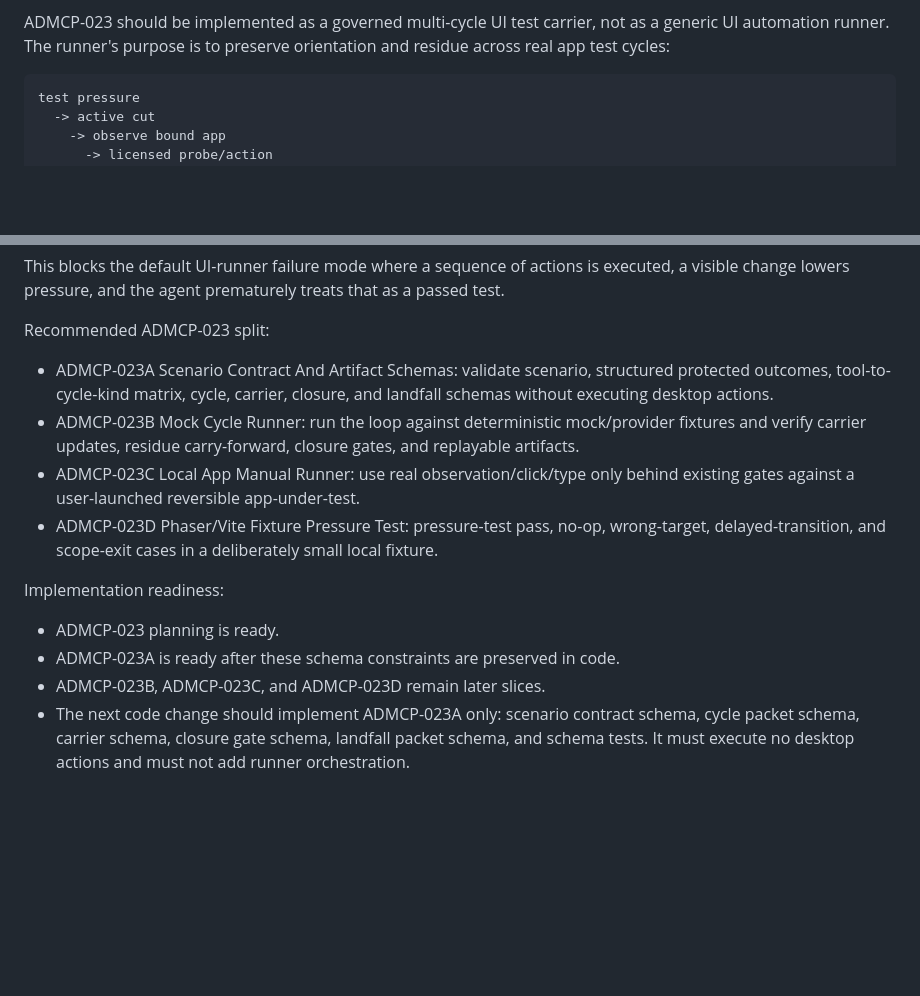
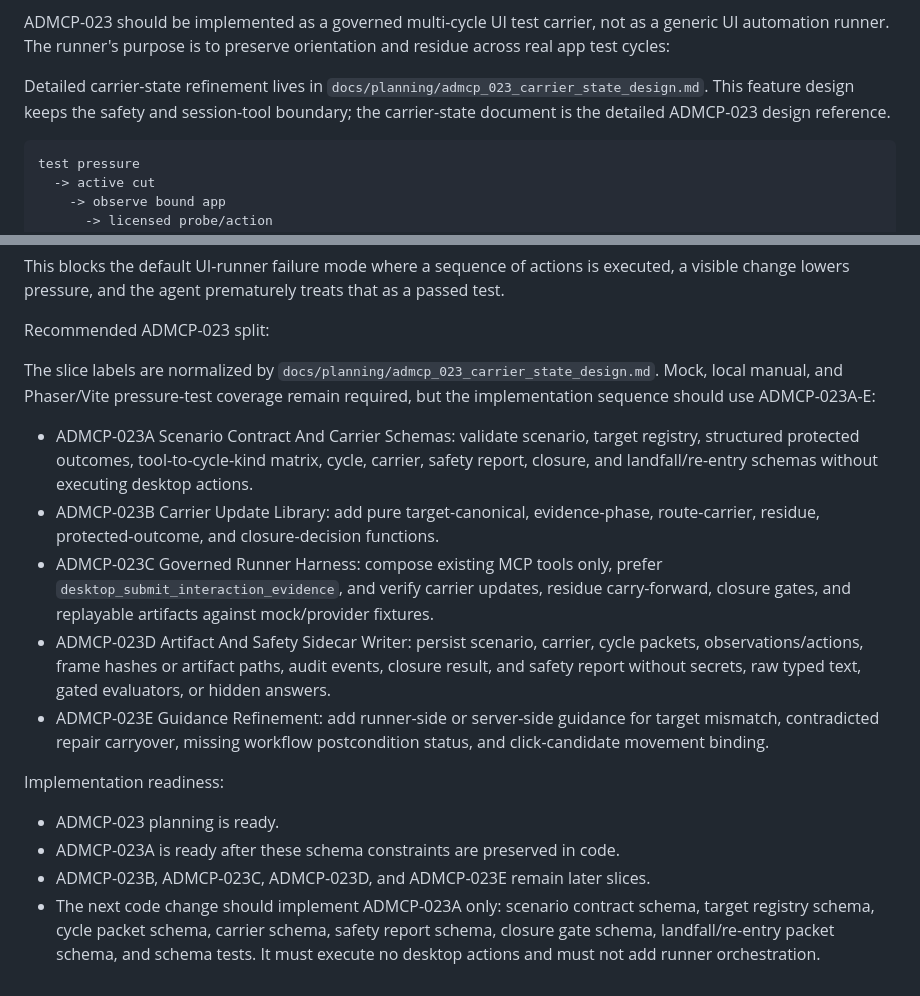
Before and after one commit to TasirWimp/Agent_Desktop_Automation_MCP_Server, a Markdown page: docs/planning/licensed_desktop_interaction_feature_design.md, 2 parts joined by grey strips. Drawn GitHub-style; blank space fills up the shorter version.

````diff
--- a/docs/planning/licensed_desktop_interaction_feature_design.md
+++ b/docs/planning/licensed_desktop_interaction_feature_design.md
@@ -883,6 +883,8 @@ Click-candidate witness evidence should be consumed by app-scoped click work as
 
 ADMCP-023 should be implemented as a governed multi-cycle UI test carrier, not as a generic UI automation runner. The runner's purpose is to preserve orientation and residue across real app test cycles:
 
+Detailed carrier-state refinement lives in `docs/planning/admcp_023_carrier_state_design.md`. This feature design keeps the safety and session-tool boundary; the carrier-state document is the detailed ADMCP-023 design reference.
+
 ```text
 test pressure
   -> active cut
@@ -1186,14 +1188,17 @@ This blocks the default UI-runner failure mode where a sequence of actions is ex
 
 Recommended ADMCP-023 split:
 
-- ADMCP-023A Scenario Contract And Artifact Schemas: validate scenario, structured protected outcomes, tool-to-cycle-kind matrix, cycle, carrier, closure, and landfall schemas without executing desktop actions.
-- ADMCP-023B Mock Cycle Runner: run the loop against deterministic mock/provider fixtures and verify carrier updates, residue carry-forward, closure gates, and replayable artifacts.
-- ADMCP-023C Local App Manual Runner: use real observation/click/type only behind existing gates against a user-launched reversible app-under-test.
-- ADMCP-023D Phaser/Vite Fixture Pressure Test: pressure-test pass, no-op, wrong-target, delayed-transition, and scope-exit cases in a deliberately small local fixture.
+The slice labels are normalized by `docs/planning/admcp_023_carrier_state_design.md`. Mock, local manual, and Phaser/Vite pressure-test coverage remain required, but the implementation sequence should use ADMCP-023A-E:
+
+- ADMCP-023A Scenario Contract And Carrier Schemas: validate scenario, target registry, structured protected outcomes, tool-to-cycle-kind matrix, cycle, carrier, safety report, closure, and landfall/re-entry schemas without executing desktop actions.
+- ADMCP-023B Carrier Update Library: add pure target-canonical, evidence-phase, route-carrier, residue, protected-outcome, and closure-decision functions.
+- ADMCP-023C Governed Runner Harness: compose existing MCP tools only, prefer `desktop_submit_interaction_evidence`, and verify carrier updates, residue carry-forward, closure gates, and replayable artifacts against mock/provider fixtures.
+- ADMCP-023D Artifact And Safety Sidecar Writer: persist scenario, carrier, cycle packets, observations/actions, frame hashes or artifact paths, audit events, closure result, and safety report without secrets, raw typed text, gated evaluators, or hidden answers.
+- ADMCP-023E Guidance Refinement: add runner-side or server-side guidance for target mismatch, contradicted repair carryover, missing workflow postcondition status, and click-candidate movement binding.
 
 Implementation readiness:
 
 - ADMCP-023 planning is ready.
 - ADMCP-023A is ready after these schema constraints are preserved in code.
-- ADMCP-023B, ADMCP-023C, and ADMCP-023D remain later slices.
-- The next code change should implement ADMCP-023A only: scenario contract schema, cycle packet schema, carrier schema, closure gate schema, landfall packet schema, and schema tests. It must execute no desktop actions and must not add runner orchestration.
+- ADMCP-023B, ADMCP-023C, ADMCP-023D, and ADMCP-023E remain later slices.
+- The next code change should implement ADMCP-023A only: scenario contract schema, target registry schema, cycle packet schema, carrier schema, safety report schema, closure gate schema, landfall/re-entry packet schema, and schema tests. It must execute no desktop actions and must not add runner orchestration.
````
Also changed, not shown: docs/planning/mvp_implementation_plan.md (+21 -15 lines).
